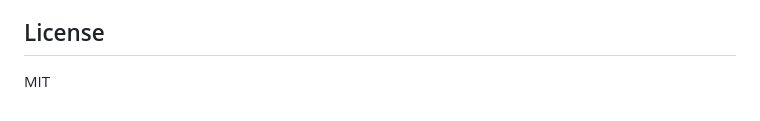
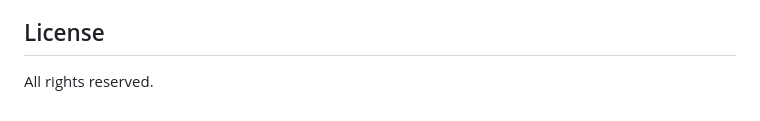
Before and after one commit to tnn1t1s/piensa, a Markdown page: README.md, the part around the change. Drawn GitHub-style.

Commit message:
Fix license to All Rights Reserved
🤖 Generated with [Claude Code](https://claude.com/claude-code)

Co-Authored-By: Claude <noreply@anthropic.com>

```diff
--- a/README.md
+++ b/README.md
@@ -160,4 +160,4 @@ If you use this work, please cite:
 
 ## License
 
-MIT
+All rights reserved.
```
